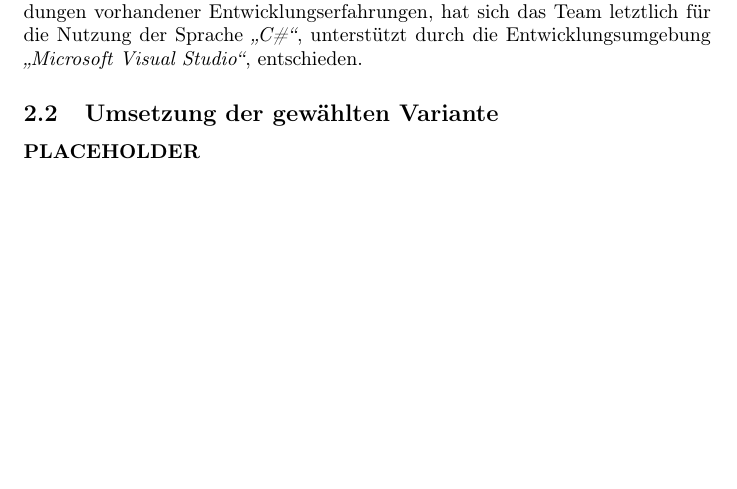
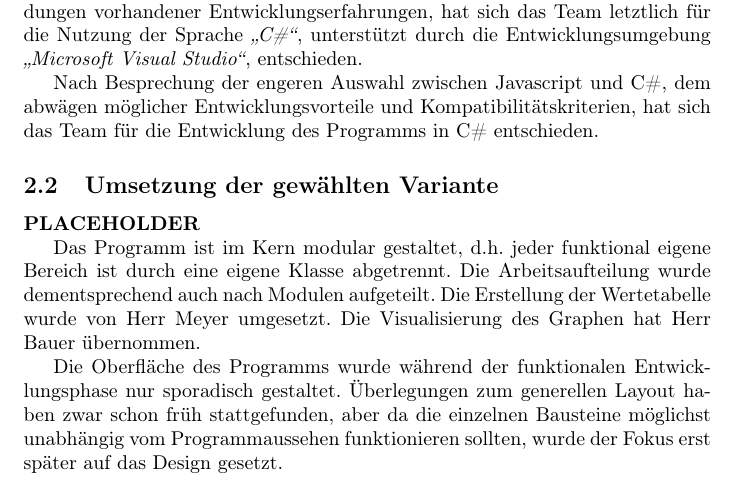
Before and after one commit to Kiraub/bslj1-projekt, a LaTeX document (tex/projektarbeit/projektarbeit.tex): part of page 5 of 7, cut so that both start at the same text, the shorter picture padded with empty space. Compiled offline with pdfLaTeX.

Commit message:
added some text to section umsetzung

```diff
--- a/tex/projektarbeit/projektarbeit.tex
+++ b/tex/projektarbeit/projektarbeit.tex
@@ -52,9 +52,21 @@
     Als mögliche Programmiersprachen wurden \textit{\glqq Python\grqq{}}, unter Nutzung von \textit{\glqq TKinter\grqq{}}, \textit{\glqq Java\grqq{}}    und \textit{\glqq C\#\grqq{}} betrachtet.
     Zusätzlich zur Seite der Problemstellung, wurde dann die Seite der Vorkenntnisse in Betracht gezogen. Mit den gefundenen Kriterien und den Überschneidungen vorhandener Entwicklungserfahrungen, hat sich das Team letztlich für die Nutzung der Sprache \textit{\glqq C\#\grqq{}}, unterstützt durch die Entwicklungsumgebung \textit{\glqq Microsoft Visual Studio\grqq{}}, entschieden.
 
+    %FIXME Platzierung/ Umformulierung/ Formattierung
+    Nach Besprechung der engeren Auswahl zwischen Javascript und C\#, dem abwägen möglicher Entwicklungsvorteile und Kompatibilitätskriterien, hat sich das Team für die Entwicklung des Programms in C\# entschieden.
+
 \subsection{Umsetzung der gewählten Variante}
 
     \textbf{PLACEHOLDER}%TODO Umsetzung
+
+    %FIXME Platzierung/ Umformulierung/ Formattierung
+    Das Programm ist im Kern modular gestaltet, d.h. jeder funktional eigene Bereich ist durch eine eigene Klasse abgetrennt.
+    Die Arbeitsaufteilung wurde dementsprechend auch nach Modulen aufgeteilt.
+    Die Erstellung der Wertetabelle wurde von Herr Meyer umgesetzt.
+    Die Visualisierung des Graphen hat Herr Bauer übernommen.
+
+    Die Oberfläche des Programms wurde während der funktionalen Entwicklungsphase nur sporadisch gestaltet.
+    Überlegungen zum generellen Layout haben zwar schon früh stattgefunden, aber da die einzelnen Bausteine möglichst unabhängig vom Programmaussehen funktionieren sollten, wurde der Fokus erst später auf das Design gesetzt.
 
 \newpage
 \section{Testen der Anwendung}
```
Also changed, not shown: tex/projektarbeit/projektarbeit.pdf, 1 other file.
